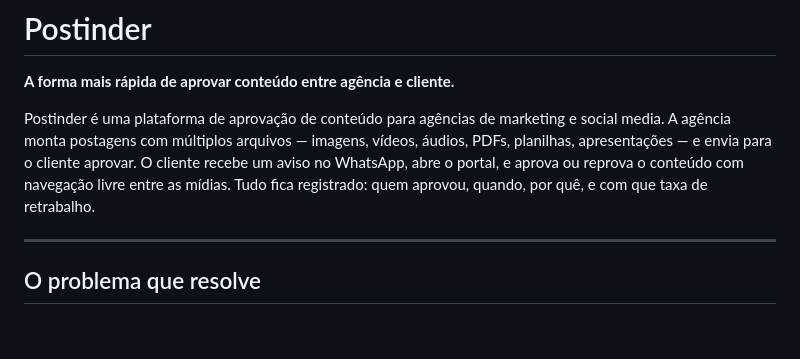
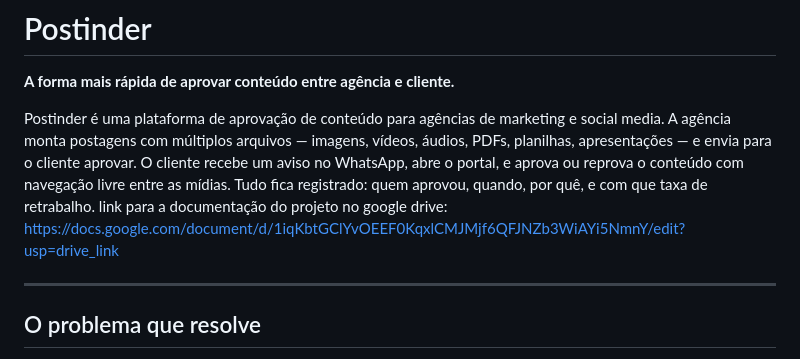
Before and after one commit to Postinder/Postinder, a Markdown page: README.md, the part around the change. Rendered like a GitHub page; blank space fills up the shorter version.

```diff
--- a/README.md
+++ b/README.md
@@ -3,6 +3,7 @@
 **A forma mais rápida de aprovar conteúdo entre agência e cliente.**
 
 Postinder é uma plataforma de aprovação de conteúdo para agências de marketing e social media. A agência monta postagens com múltiplos arquivos — imagens, vídeos, áudios, PDFs, planilhas, apresentações — e envia para o cliente aprovar. O cliente recebe um aviso no WhatsApp, abre o portal, e aprova ou reprova o conteúdo com navegação livre entre as mídias. Tudo fica registrado: quem aprovou, quando, por quê, e com que taxa de retrabalho.
+link para a documentação do projeto no google drive: https://docs.google.com/document/d/1iqKbtGClYvOEEF0KqxlCMJMjf6QFJNZb3WiAYi5NmnY/edit?usp=drive_link
 
 ---
 
```
